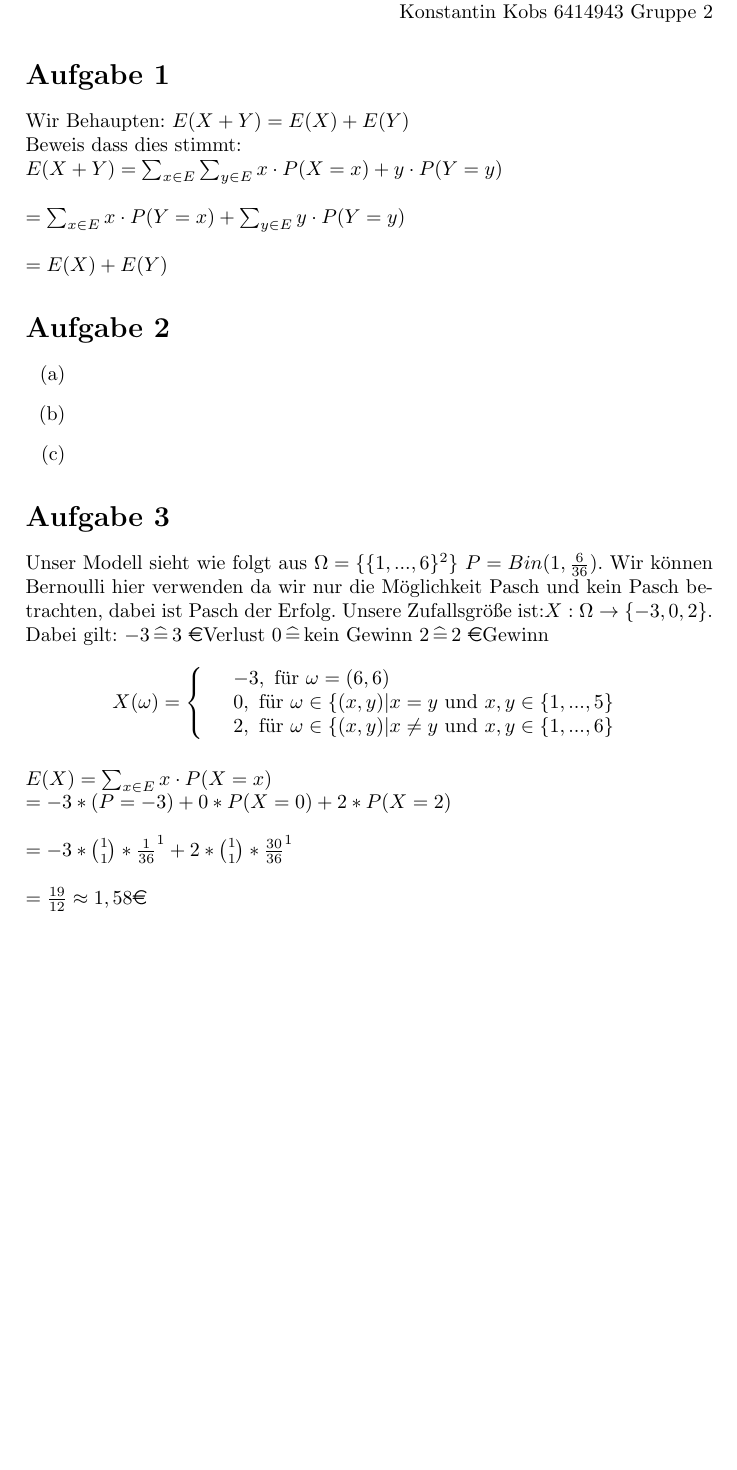
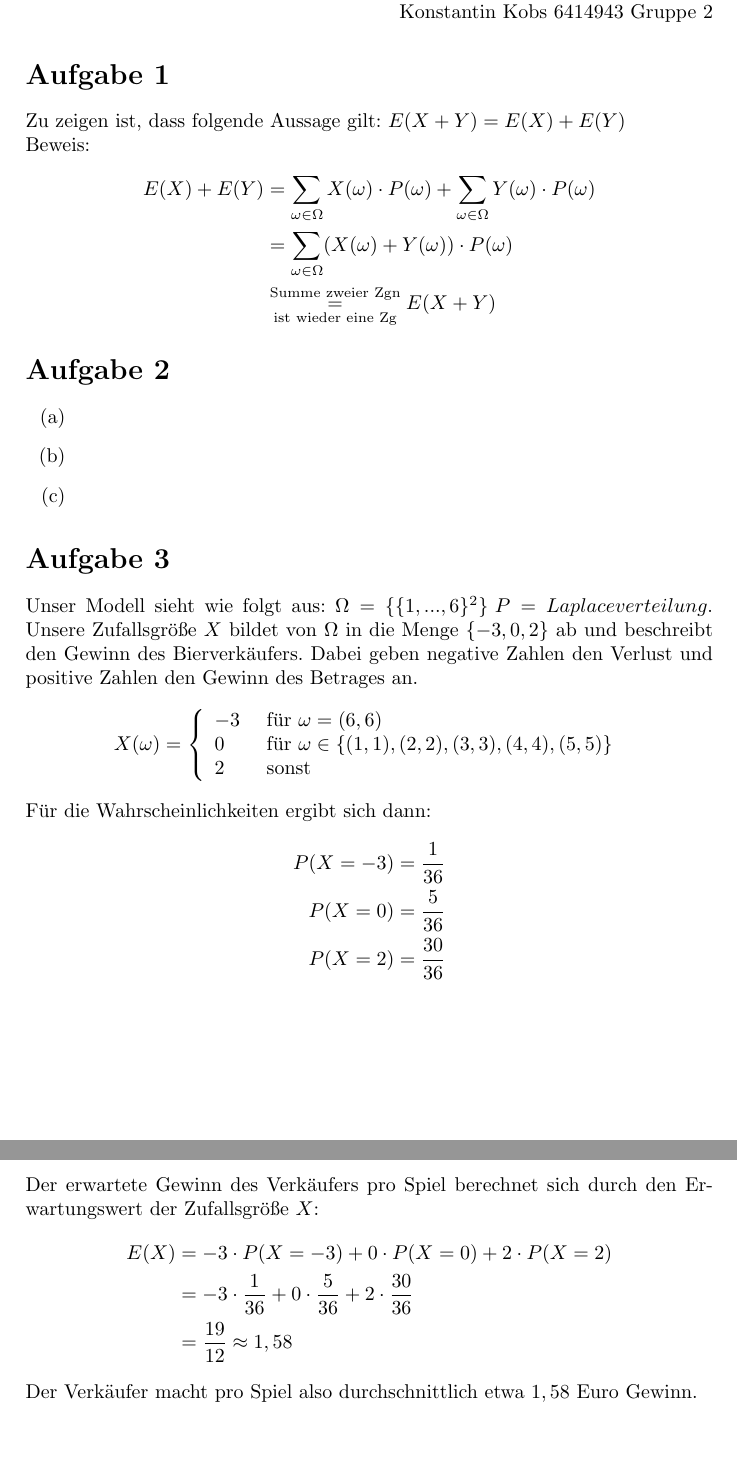
Before and after one commit to xanatos1992/Stochastik1, a LaTeX document (Blatt 6/Blatt6.tex): part of the page before the commit and two parts of pages 1 and 2 of 2 after it, the two joined at a grey line, cut so that both start at the same text, the shorter picture padded with empty space. Compiled offline with pdfLaTeX.

Commit message:
Aufgabe 1 und 3 verbessert

```diff
--- a/Blatt 6/Blatt6.tex
+++ b/Blatt 6/Blatt6.tex
@@ -19,11 +19,18 @@ Konstantin Kobs 6414943 Gruppe 2
 \end{flushright}
 
 \section*{Aufgabe 1}
-Wir Behaupten: $E(X+Y) = E(X) + E(Y)$\\
-Beweis dass dies stimmt:\\
-$E(X+Y) = \sum_{x\in E} \sum_{y \in E} x \cdot P(X=x) + y \cdot P(Y=y)\\
-\\ = \sum_{x\in E} x \cdot P(Y=x) + \sum_{y \in E} y\cdot P(Y=y)
-\\\\= E(X) + E(Y)$
+Zu zeigen ist, dass folgende Aussage gilt: $E(X+Y) = E(X) + E(Y)$\\
+%Beweis dass dies stimmt:\\
+%$E(X+Y) = \sum_{x\in E} \sum_{y \in E} x \cdot P(X=x) + y \cdot P(Y=y)%\\
+%\\ = \sum_{x\in E} x \cdot P(Y=x) + \sum_{y \in E} y\cdot P(Y=y)
+%\\\\= E(X) + E(Y)$
+Beweis:
+\begin{align*}
+E(X) + E(Y) &= \sum_{\omega \in \Omega} X(\omega) \cdot P({\omega}) + \sum_{\omega \in \Omega} Y(\omega) \cdot P({\omega})\\
+&= \sum_{\omega \in \Omega} (X(\omega) + Y(\omega)) \cdot P({\omega})\\
+&\overset{\text{Summe zweier Zgn}}{\underset{\text{ist wieder eine Zg}}{=}} E(X+Y)
+\end{align*}
+
 \section*{Aufgabe 2}
 \begin{itemize}
 \item[(a)]
@@ -32,18 +39,27 @@ $E(X+Y) = \sum_{x\in E} \sum_{y \in E} x \cdot P(X=x) + y \cdot P(Y=y)\\
 \end{itemize}
 
 \section*{Aufgabe 3}
-Unser Modell sieht wie folgt aus $\Omega = \{\{1,...,6\}^2\} \text{ } P = Bin(1,\frac{6}{36})$. Wir k\"onnen Bernoulli hier verwenden da wir nur die M\"oglichkeit Pasch und kein Pasch betrachten, dabei ist Pasch der Erfolg. Unsere Zufallsgröße ist:$X: \Omega \rightarrow \{-3,0,2\}$. Dabei gilt: $-3 \ent \text{3 \euro Verlust} \text{ } 0 \ent \text{kein Gewinn } 2 \ent \text{2 \euro Gewinn}$
+Unser Modell sieht wie folgt aus: $\Omega = \{\{1,...,6\}^2\} \text{ } P =Laplaceverteilung$. Unsere Zufallsgröße $X$ bildet von $\Omega$ in die Menge $\{-3,0,2\}$ ab und beschreibt den Gewinn des Bierverkäufers. Dabei geben negative Zahlen den Verlust und positive Zahlen den Gewinn des Betrages an.
 \begin{align*}
 X(\omega) = \left\{
 \begin{array}{l l}
-& -3, \text{ f\"ur } \omega = (6,6)  \\
-& 0 , \text{ f\"ur }  \omega \in \{(x,y)|x=y \text{ und } x,y \in \{1,...,5\}\\
-&  2, \text{ f\"ur } \omega \in \{(x,y)|x \neq y \text{ und } x,y \in \{1,...,6\}
+-3 &\text{ für } \omega = (6,6)  \\
+0 &\text{ für }  \omega \in \{(1,1),(2,2),(3,3),(4,4),(5,5)\}\\
+2 &\text{ sonst}
 \end{array}
 \right.
-\end{align*} \\
-$E(X) = \sum_{x\in E} x\cdot P(X=x) \\
-= -3*(P=-3) + 0*P(X=0)+2*P(X=2)\\\\
-=-3*\binom{1}{1}*\frac{1}{36}^1+2*\binom{1}{1}*\frac{30}{36}^1\\\\
-= \frac{19}{12} \approx 1,58\text{\euro}$
+\end{align*}
+Für die Wahrscheinlichkeiten ergibt sich dann:
+\begin{align*}
+P(X=-3)&=\frac{1}{36}\\
+P(X=0)&=\frac{5}{36}\\
+P(X=2)&=\frac{30}{36}\\
+\end{align*}
+Der erwartete Gewinn des Verkäufers pro Spiel berechnet sich durch den Erwartungswert der Zufallsgröße $X$:
+\begin{align*}
+E(X) &= -3 \cdot P(X=-3) + 0 \cdot P(X=0) + 2 \cdot P(X=2)\\
+&= -3 \cdot \frac{1}{36} + 0 \cdot \frac{5}{36} + 2 \cdot \frac{30}{36}\\
+&= \frac{19}{12} \approx 1,58
+\end{align*}
+Der Verkäufer macht pro Spiel also durchschnittlich etwa $1,58$ Euro Gewinn.
 \end{document}
```
Also changed, not shown: Blatt 6/Blatt6.pdf, 2 other files.
